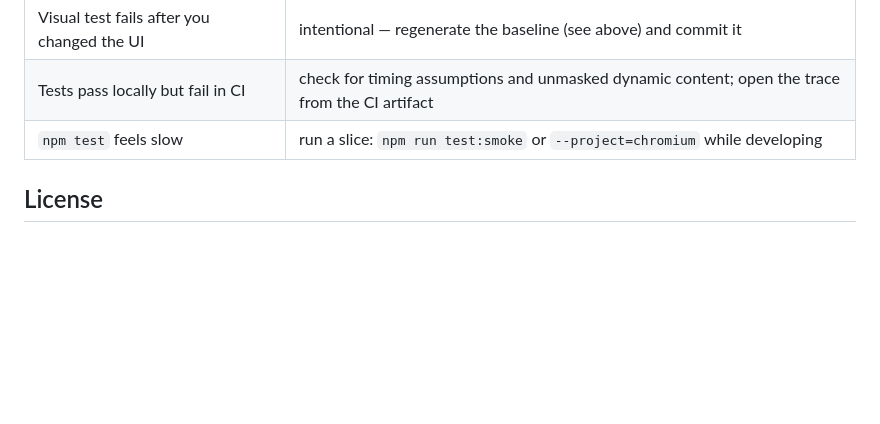
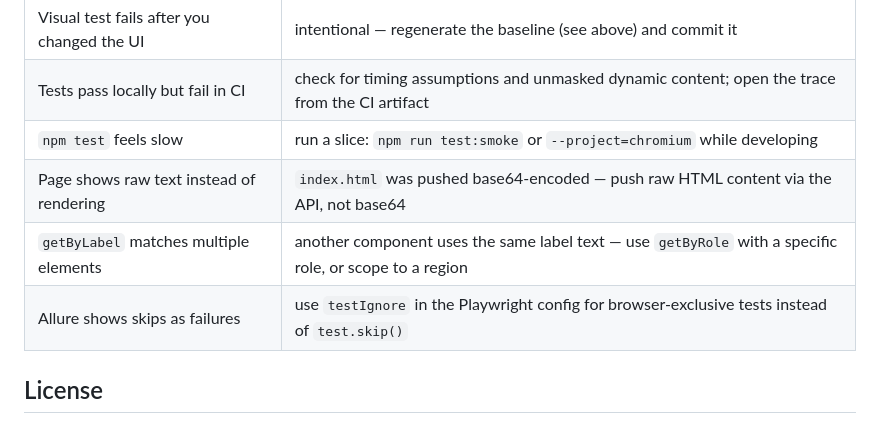
Before and after one commit to acbharath14/enterprise-qa-automation-blueprint, a Markdown page: README.md, the part around one of its changes. Rendered like a GitHub page; blank space fills up the shorter version.

```diff
--- a/README.md
+++ b/README.md
@@ -273,6 +285,9 @@ Every push/PR touching `playwright-suite/` runs the suite split across 2 shards
 | Visual test fails after you changed the UI | intentional — regenerate the baseline (see above) and commit it |
 | Tests pass locally but fail in CI | check for timing assumptions and unmasked dynamic content; open the trace from the CI artifact |
 | `npm test` feels slow | run a slice: `npm run test:smoke` or `--project=chromium` while developing |
+| Page shows raw text instead of rendering | `index.html` was pushed base64-encoded — push raw HTML content via the API, not base64 |
+| `getByLabel` matches multiple elements | another component uses the same label text — use `getByRole` with a specific role, or scope to a region |
+| Allure shows skips as failures | use `testIgnore` in the Playwright config for browser-exclusive tests instead of `test.skip()` |
 
 ## License
 
```
Also changed, not shown: other parts of README.md (+13 -1 lines).
